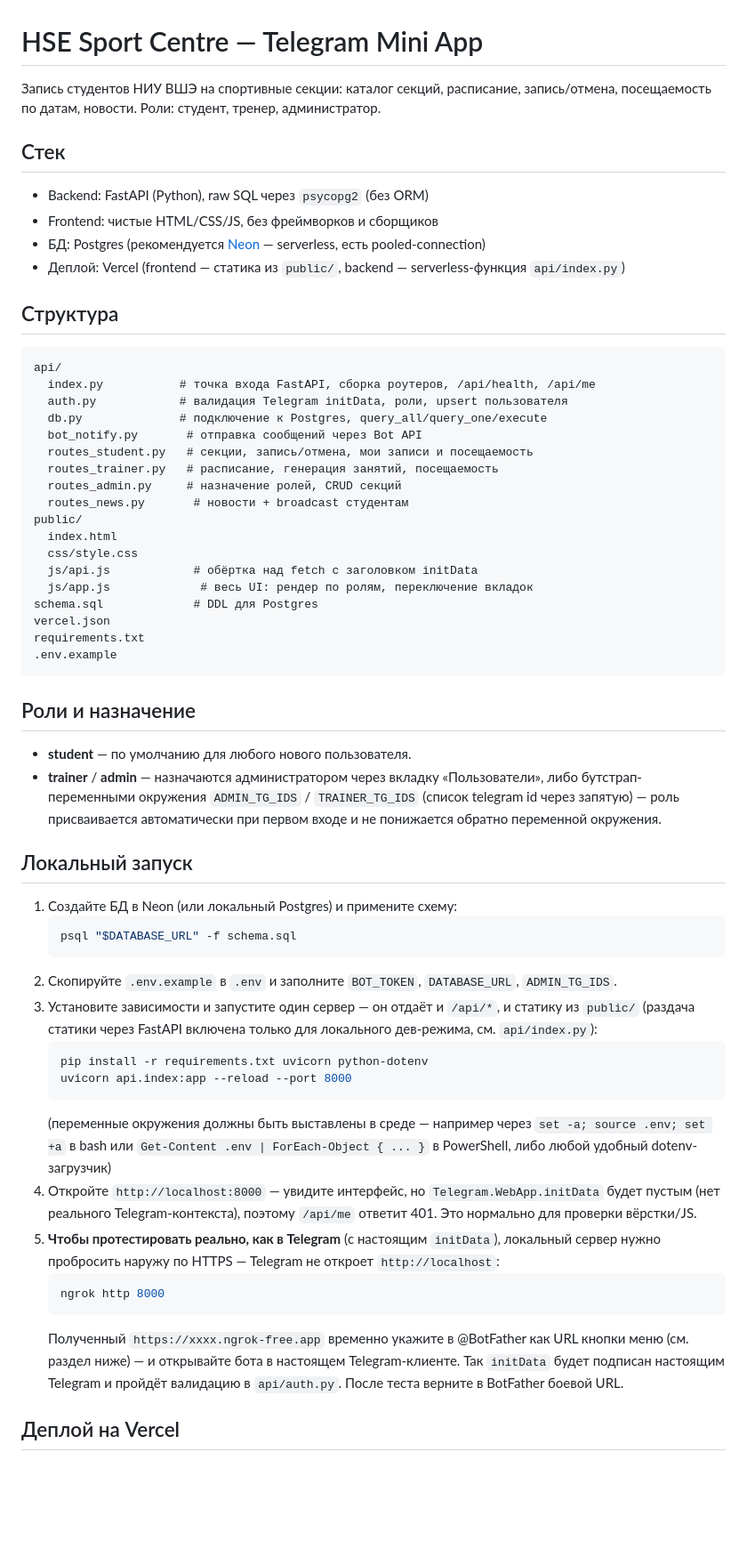
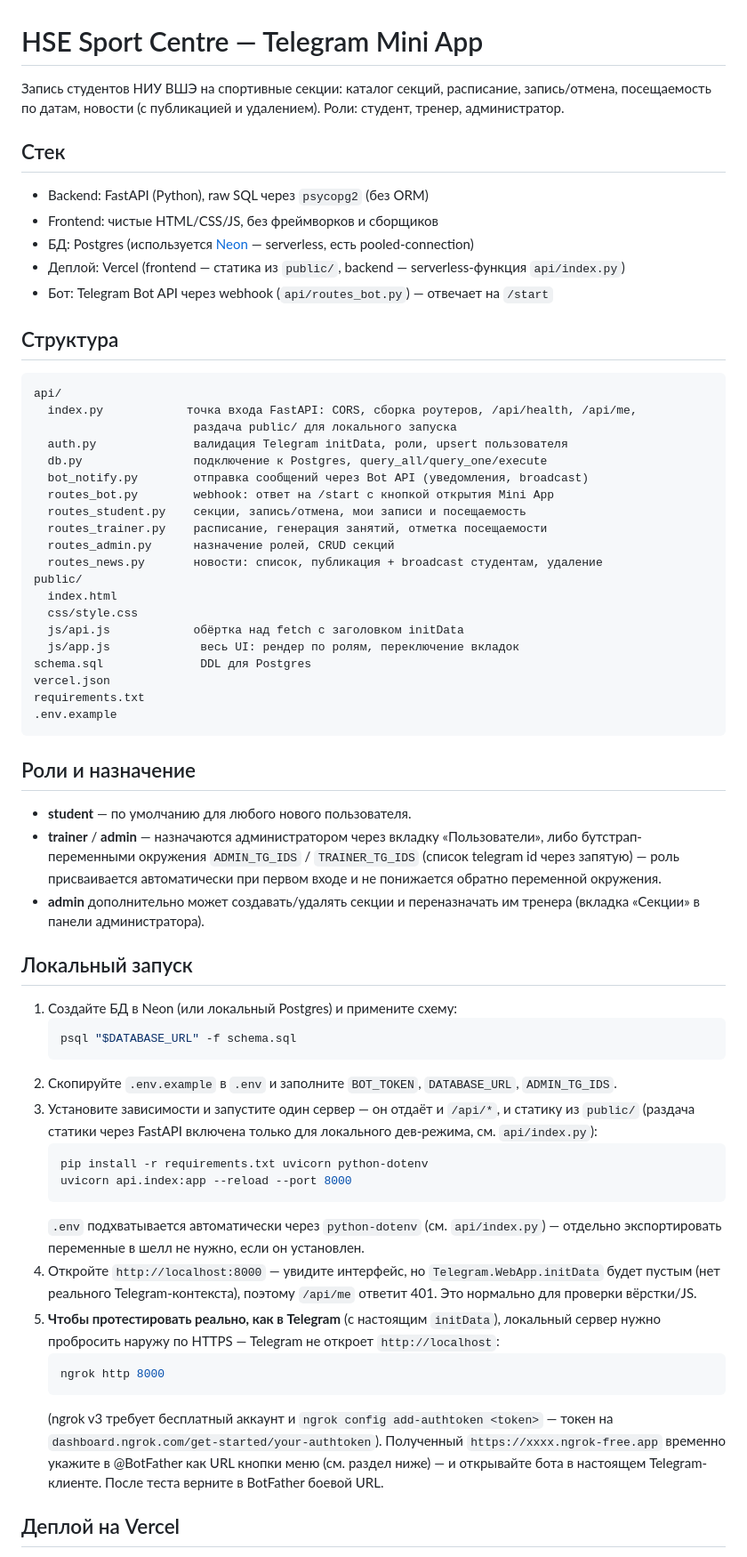
Before and after one commit to NIZHEGORODTSY/HSE_SPORT_CENTRE, a Markdown page: README.md, the part around one of its changes. Shown at 89% size. Rendered like a GitHub page; blank space fills up the shorter version.

````diff
--- a/README.md
+++ b/README.md
@@ -1,33 +1,36 @@
 # HSE Sport Centre — Telegram Mini App
 
 Запись студентов НИУ ВШЭ на спортивные секции: каталог секций, расписание,
-запись/отмена, посещаемость по датам, новости. Роли: студент, тренер, администратор.
+запись/отмена, посещаемость по датам, новости (с публикацией и удалением). Роли: студент, тренер, администратор.
 
 ## Стек
 
 - Backend: FastAPI (Python), raw SQL через `psycopg2` (без ORM)
 - Frontend: чистые HTML/CSS/JS, без фреймворков и сборщиков
-- БД: Postgres (рекомендуется [Neon](https://neon.tech) — serverless, есть pooled-connection)
+- БД: Postgres (используется [Neon](https://neon.tech) — serverless, есть pooled-connection)
 - Деплой: Vercel (frontend — статика из `public/`, backend — serverless-функция `api/index.py`)
+- Бот: Telegram Bot API через webhook (`api/routes_bot.py`) — отвечает на `/start`
 
 ## Структура
 
 ```
 api/
-  index.py           # точка входа FastAPI, сборка роутеров, /api/health, /api/me
-  auth.py            # валидация Telegram initData, роли, upsert пользователя
-  db.py              # подключение к Postgres, query_all/query_one/execute
-  bot_notify.py       # отправка сообщений через Bot API
-  routes_student.py   # секции, запись/отмена, мои записи и посещаемость
-  routes_trainer.py   # расписание, генерация занятий, посещаемость
-  routes_admin.py     # назначение ролей, CRUD секций
-  routes_news.py       # новости + broadcast студентам
+  index.py            точка входа FastAPI: CORS, сборка роутеров, /api/health, /api/me,
+                       раздача public/ для локального запуска
+  auth.py              валидация Telegram initData, роли, upsert пользователя
+  db.py                подключение к Postgres, query_all/query_one/execute
+  bot_notify.py        отправка сообщений через Bot API (уведомления, broadcast)
+  routes_bot.py        webhook: ответ на /start с кнопкой открытия Mini App
+  routes_student.py    секции, запись/отмена, мои записи и посещаемость
+  routes_trainer.py    расписание, генерация занятий, отметка посещаемости
+  routes_admin.py      назначение ролей, CRUD секций
+  routes_news.py       новости: список, публикация + broadcast студентам, удаление
 public/
   index.html
   css/style.css
-  js/api.js            # обёртка над fetch с заголовком initData
-  js/app.js             # весь UI: рендер по ролям, переключение вкладок
-schema.sql             # DDL для Postgres
+  js/api.js            обёртка над fetch с заголовком initData
+  js/app.js             весь UI: рендер по ролям, переключение вкладок
+schema.sql              DDL для Postgres
 vercel.json
 requirements.txt
 .env.example
@@ -40,6 +43,8 @@ requirements.txt
   либо бутстрап-переменными окружения `ADMIN_TG_IDS` / `TRAINER_TG_IDS`
   (список telegram id через запятую) — роль присваивается автоматически при первом входе
   и не понижается обратно переменной окружения.
+- **admin** дополнительно может создавать/удалять секции и переназначать им тренера
+  (вкладка «Секции» в панели администратора).
 
 ## Локальный запуск
 
@@ -54,8 +59,8 @@ requirements.txt
    pip install -r requirements.txt uvicorn python-dotenv
    uvicorn api.index:app --reload --port 8000
    ```
-   (переменные окружения должны быть выставлены в среде — например через `set -a; source .env; set +a` в bash
-   или `Get-Content .env | ForEach-Object { ... }` в PowerShell, либо любой удобный dotenv-загрузчик)
+   `.env` подхватывается автоматически через `python-dotenv` (см. `api/index.py`) — отдельно
+   экспортировать переменные в шелл не нужно, если он установлен.
 4. Откройте `http://localhost:8000` — увидите интерфейс, но `Telegram.WebApp.initData` будет пустым
    (нет реального Telegram-контекста), поэтому `/api/me` ответит 401. Это нормально для проверки вёрстки/JS.
 5. **Чтобы протестировать реально, как в Telegram** (с настоящим `initData`), локальный сервер нужно
@@ -63,9 +68,10 @@ requirements.txt
    ```bash
    ngrok http 8000
    ```
-   Полученный `https://xxxx.ngrok-free.app` временно укажите в @BotFather как URL кнопки меню
-   (см. раздел ниже) — и открывайте бота в настоящем Telegram-клиенте. Так `initData` будет подписан
-   настоящим Telegram и пройдёт валидацию в `api/auth.py`. После теста верните в BotFather боевой URL.
+   (ngrok v3 требует бесплатный аккаунт и `ngrok config add-authtoken <token>` — токен на
+   `dashboard.ngrok.com/get-started/your-authtoken`). Полученный `https://xxxx.ngrok-free.app`
+   временно укажите в @BotFather как URL кнопки меню (см. раздел ниже) — и открывайте бота
+   в настоящем Telegram-клиенте. После теста верните в BotFather боевой URL.
 
 ## Деплой на Vercel
 
````
Also changed, not shown: other parts of README.md (+35 -13 lines).
